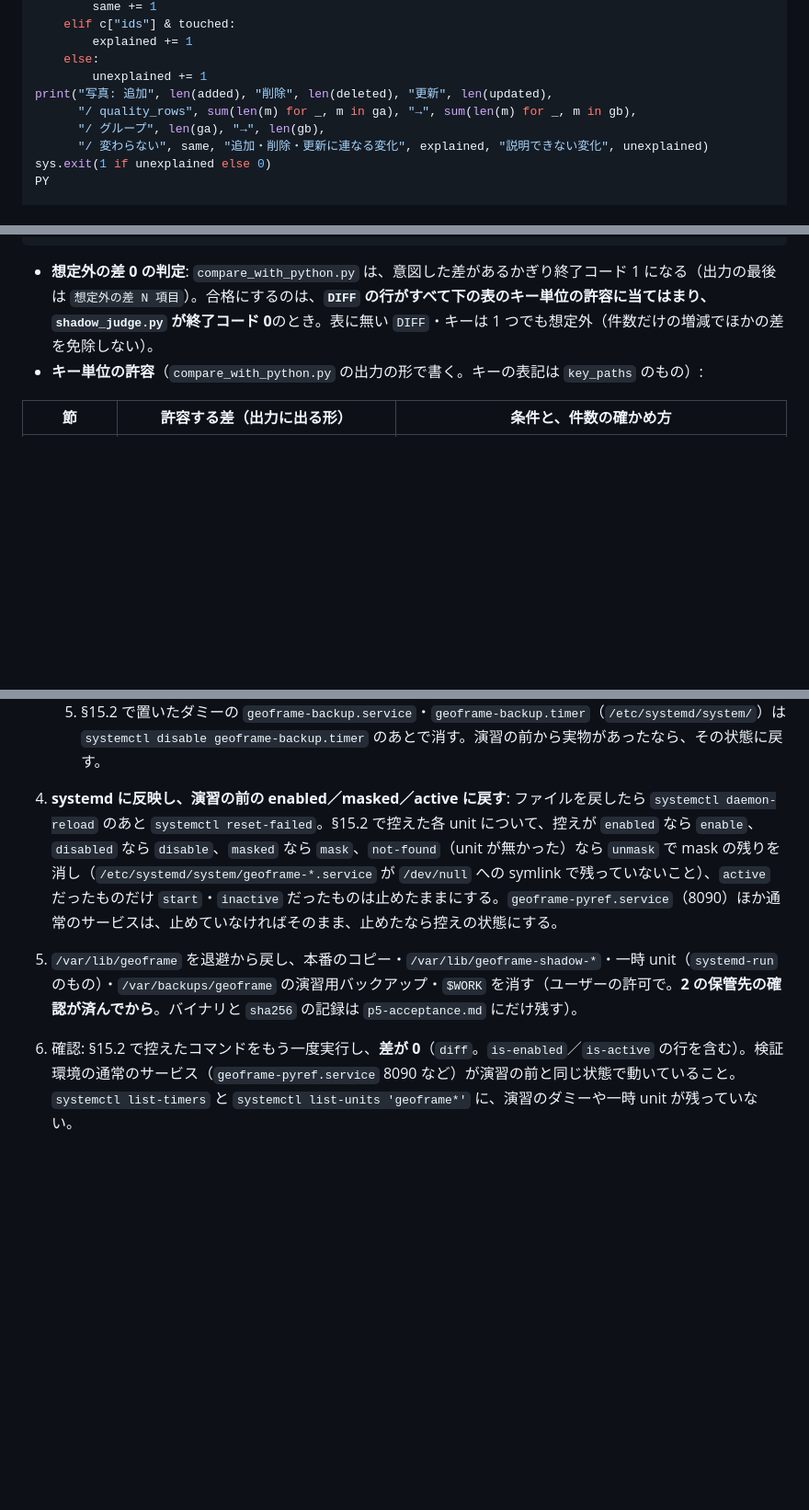
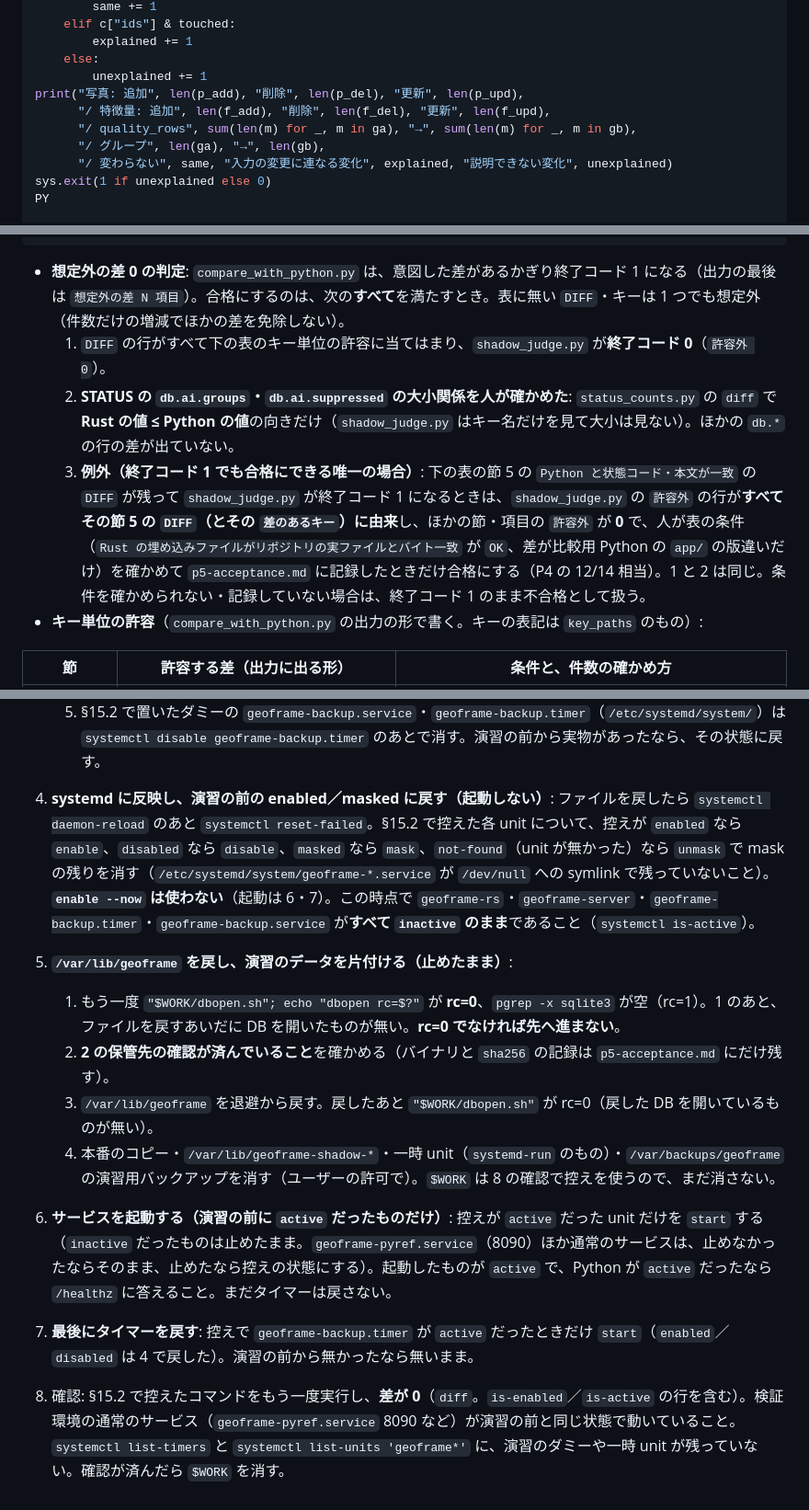
Before and after one commit to ysogabe/geoframe, a Markdown page: docs/rust-migration/cutover.md, 3 parts joined by grey strips. Shown at 92% size. Rendered like a GitHub page; blank space fills up the shorter version.

````diff
--- a/docs/rust-migration/cutover.md
+++ b/docs/rust-migration/cutover.md
@@ -427,10 +443,11 @@ for c in clusters.values():
         explained += 1
     else:
         unexplained += 1
-print("写真: 追加", len(added), "削除", len(deleted), "更新", len(updated),
+print("写真: 追加", len(p_add), "削除", len(p_del), "更新", len(p_upd),
+      "/ 特徴量: 追加", len(f_add), "削除", len(f_del), "更新", len(f_upd),
       "/ quality_rows", sum(len(m) for _, m in ga), "→", sum(len(m) for _, m in gb),
       "/ グループ", len(ga), "→", len(gb),
-      "/ 変わらない", same, "追加・削除・更新に連なる変化", explained, "説明できない変化", unexplained)
+      "/ 変わらない", same, "入力の変更に連なる変化", explained, "説明できない変化", unexplained)
 sys.exit(1 if unexplained else 0)
 PY
 
@@ -1599,7 +1616,10 @@ KNOWN=<extra.py の「既知の差」の件数>
 python3 -I shadow_judge.py shadow-out.txt "$KNOWN"; echo "judge rc=$?"
 ```
 
-- **想定外の差 0 の判定**: `compare_with_python.py` は、意図した差があるかぎり終了コード 1 になる（出力の最後は `想定外の差 N 項目`）。合格にするのは、**`DIFF` の行がすべて下の表のキー単位の許容に当てはまり、`shadow_judge.py` が終了コード 0**のとき。表に無い `DIFF`・キーは 1 つでも想定外（件数だけの増減でほかの差を免除しない）。
+- **想定外の差 0 の判定**: `compare_with_python.py` は、意図した差があるかぎり終了コード 1 になる（出力の最後は `想定外の差 N 項目`）。合格にするのは、次の**すべて**を満たすとき。表に無い `DIFF`・キーは 1 つでも想定外（件数だけの増減でほかの差を免除しない）。
+  1. `DIFF` の行がすべて下の表のキー単位の許容に当てはまり、`shadow_judge.py` が**終了コード 0**（`許容外 0`）。
+  2. **STATUS の `db.ai.groups`・`db.ai.suppressed` の大小関係を人が確かめた**: `status_counts.py` の `diff` で **Rust の値 ≤ Python の値**の向きだけ（`shadow_judge.py` はキー名だけを見て大小は見ない）。ほかの `db.*` の行の差が出ていない。
+  3. **例外（終了コード 1 でも合格にできる唯一の場合）**: 下の表の節 5 の `Python と状態コード・本文が一致` の `DIFF` が残って `shadow_judge.py` が終了コード 1 になるときは、`shadow_judge.py` の `許容外` の行が**すべてその節 5 の `DIFF`（とその `差のあるキー`）に由来**し、ほかの節・項目の `許容外` が **0** で、人が表の条件（`Rust の埋め込みファイルがリポジトリの実ファイルとバイト一致` が `OK`、差が比較用 Python の `app/` の版違いだけ）を確かめて `p5-acceptance.md` に記録したときだけ合格にする（P4 の 12/14 相当）。1 と 2 は同じ。条件を確かめられない・記録していない場合は、終了コード 1 のまま不合格として扱う。
 - **キー単位の許容**（`compare_with_python.py` の出力の形で書く。キーの表記は `key_paths` のもの）:
 
 | 節 | 許容する差（出力に出る形） | 条件と、件数の確かめ方 |
@@ -1668,8 +1688,16 @@ sha256sum "$BIN" /usr/local/bin/geoframe      # どちらも $SHA と一致（§
    4. `/usr/local/bin/geoframe*` と `geoframe-rs.service`（両方の置き場所）・`geoframe-pyref.service`（8090）を、演習の前の形に戻す（退避から戻す。演習で入れたバイナリ・`.prev`・`.failed` を消す）。
    5. §15.2 で置いたダミーの `geoframe-backup.service`・`geoframe-backup.timer`（`/etc/systemd/system/`）は `systemctl disable geoframe-backup.timer` のあとで消す。演習の前から実物があったなら、その状態に戻す。
 
-4. **systemd に反映し、演習の前の enabled／masked／active に戻す**: ファイルを戻したら `systemctl daemon-reload` のあと `systemctl reset-failed`。§15.2 で控えた各 unit について、控えが `enabled` なら `enable`、`disabled` なら `disable`、`masked` なら `mask`、`not-found`（unit が無かった）なら `unmask` で mask の残りを消し（`/etc/systemd/system/geoframe-*.service` が `/dev/null` への symlink で残っていないこと）、`active` だったものだけ `start`・`inactive` だったものは止めたままにする。`geoframe-pyref.service`（8090）ほか通常のサービスは、止めていなければそのまま、止めたなら控えの状態にする。
-
-5. `/var/lib/geoframe` を退避から戻し、本番のコピー・`/var/lib/geoframe-shadow-*`・一時 unit（`systemd-run` のもの）・`/var/backups/geoframe` の演習用バックアップ・`$WORK` を消す（ユーザーの許可で。**2 の保管先の確認が済んでから**。バイナリと `sha256` の記録は `p5-acceptance.md` にだけ残す）。
-
-6. 確認: §15.2 で控えたコマンドをもう一度実行し、**差が 0**（`diff`。`is-enabled`／`is-active` の行を含む）。検証環境の通常のサービス（`geoframe-pyref.service` 8090 など）が演習の前と同じ状態で動いていること。`systemctl list-timers` と `systemctl list-units 'geoframe*'` に、演習のダミーや一時 unit が残っていない。
+4. **systemd に反映し、演習の前の enabled／masked に戻す（起動しない）**: ファイルを戻したら `systemctl daemon-reload` のあと `systemctl reset-failed`。§15.2 で控えた各 unit について、控えが `enabled` なら `enable`、`disabled` なら `disable`、`masked` なら `mask`、`not-found`（unit が無かった）なら `unmask` で mask の残りを消す（`/etc/systemd/system/geoframe-*.service` が `/dev/null` への symlink で残っていないこと）。**`enable --now` は使わない**（起動は 6・7）。この時点で `geoframe-rs`・`geoframe-server`・`geoframe-backup.timer`・`geoframe-backup.service` が**すべて `inactive` のまま**であること（`systemctl is-active`）。
+
+5. **`/var/lib/geoframe` を戻し、演習のデータを片付ける（止めたまま）**:
+   1. もう一度 `"$WORK/dbopen.sh"; echo "dbopen rc=$?"` が **rc=0**、`pgrep -x sqlite3` が空（rc=1）。1 のあと、ファイルを戻すあいだに DB を開いたものが無い。**rc=0 でなければ先へ進まない**。
+   2. **2 の保管先の確認が済んでいること**を確かめる（バイナリと `sha256` の記録は `p5-acceptance.md` にだけ残す）。
+   3. `/var/lib/geoframe` を退避から戻す。戻したあと `"$WORK/dbopen.sh"` が rc=0（戻した DB を開いているものが無い）。
+   4. 本番のコピー・`/var/lib/geoframe-shadow-*`・一時 unit（`systemd-run` のもの）・`/var/backups/geoframe` の演習用バックアップを消す（ユーザーの許可で）。`$WORK` は 8 の確認で控えを使うので、まだ消さない。
+
+6. **サービスを起動する（演習の前に `active` だったものだけ）**: 控えが `active` だった unit だけを `start` する（`inactive` だったものは止めたまま。`geoframe-pyref.service`（8090）ほか通常のサービスは、止めなかったならそのまま、止めたなら控えの状態にする）。起動したものが `active` で、Python が `active` だったなら `/healthz` に答えること。まだタイマーは戻さない。
+
+7. **最後にタイマーを戻す**: 控えで `geoframe-backup.timer` が `active` だったときだけ `start`（`enabled`／`disabled` は 4 で戻した）。演習の前から無かったなら無いまま。
+
+8. 確認: §15.2 で控えたコマンドをもう一度実行し、**差が 0**（`diff`。`is-enabled`／`is-active` の行を含む）。検証環境の通常のサービス（`geoframe-pyref.service` 8090 など）が演習の前と同じ状態で動いていること。`systemctl list-timers` と `systemctl list-units 'geoframe*'` に、演習のダミーや一時 unit が残っていない。確認が済んだら `$WORK` を消す。
````
Also changed, not shown: other parts of docs/rust-migration/cutover.md (+39 -23 lines).
